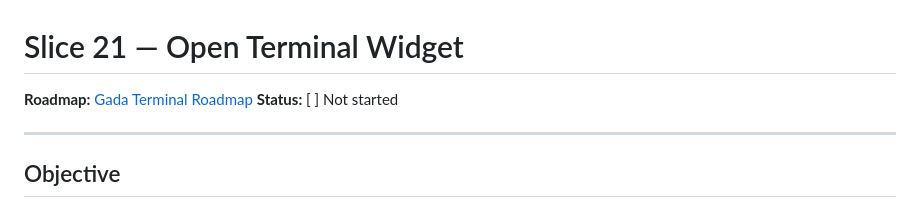
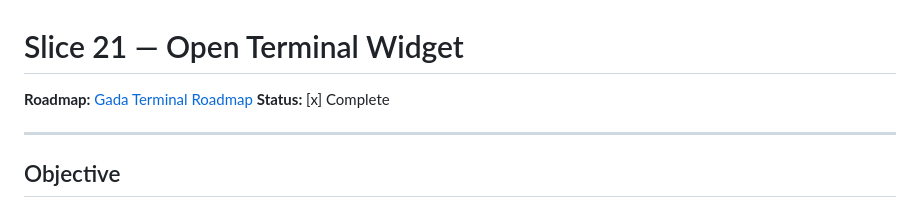
Before and after one commit to EnlightenMedia/gada-terminal, a Markdown page: docs/slices/2026-04-13-slice-21-open-terminal-widget.md, the part around the change. Rendered like a GitHub page.

Commit message:
Mark Slice 21 complete in roadmap and slice plan
Co-Authored-By: Claude Sonnet 4.6 <noreply@anthropic.com>

```diff
--- a/docs/slices/2026-04-13-slice-21-open-terminal-widget.md
+++ b/docs/slices/2026-04-13-slice-21-open-terminal-widget.md
@@ -1,7 +1,7 @@
 # Slice 21 — Open Terminal Widget
 
 **Roadmap:** [Gada Terminal Roadmap](../roadmaps/2026-04-06-gada-terminal.md)
-**Status:** [ ] Not started
+**Status:** [x] Complete
 
 ---
 
```
Also changed, not shown: docs/roadmaps/2026-04-06-gada-terminal.md (+1 -1 lines).
